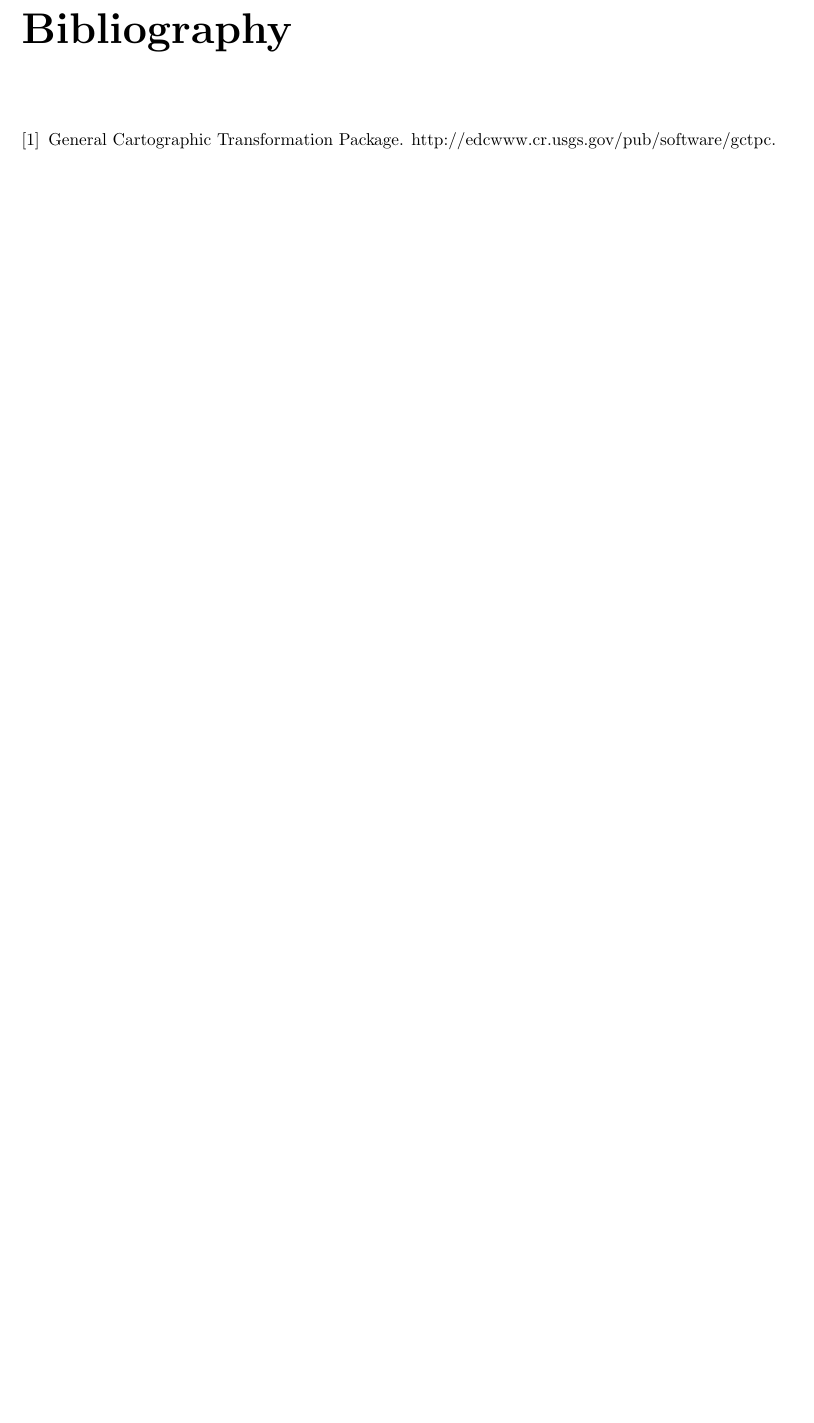
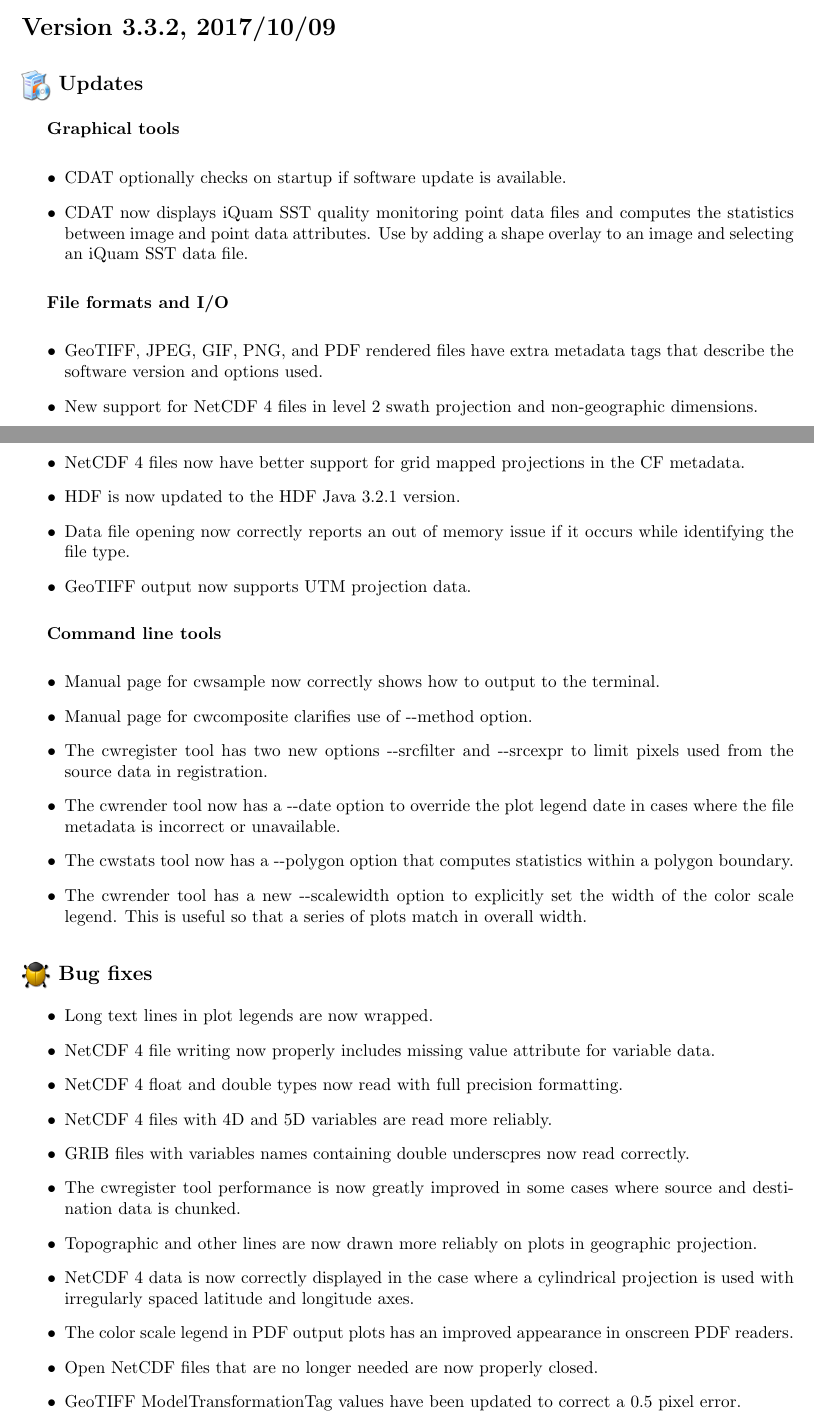
Before and after one commit to phollemans/cwutils, a LaTeX thesis (doc/users_guide/cwutils_users_guide.tex, which reads doc/users_guide/history.tex, doc/users_guide/references.bib): part of page 111 of 111 before the commit and two parts of pages 110 and 111 of 113 after it, the two joined at a grey line, cut at the place of the change, the shorter picture padded with empty space. Compiled offline with pdfLaTeX.

Commit message:
Updated user's guide history section and bibliography links.

```diff
--- a/doc/users_guide/history.tex
+++ b/doc/users_guide/history.tex
@@ -1151,3 +1151,102 @@
   data on either side of the -180/+180 longitude boundary.
 
 \end{itemize}
+
+%%%%%%%%%%%%%%%%%%%%%%%%%%%%%% NEW VERSION %%%%%%%%%%%%%%%%%%%%%%%%%%%%%%
+
+\section*{Version 3.3.2, 2017/10/09}
+
+\subsection*{\bigicon{box_software} Updates}
+
+\hspace{0.4cm} {\bf Graphical tools}
+
+\begin{itemize}
+
+  \item CDAT optionally checks on startup if software update is available.
+
+  \item CDAT now displays iQuam SST quality monitoring point data files and
+  computes the statistics between image and point data attributes.  Use
+  by adding a shape overlay to an image and selecting an iQuam SST data file.
+
+\end{itemize}
+
+\hspace{0.4cm} {\bf File formats and I/O}
+
+\begin{itemize}
+
+  \item GeoTIFF, JPEG, GIF, PNG, and PDF rendered files have extra metadata tags
+  that describe the software version and options used.
+
+  \item New support for NetCDF 4 files in level 2 swath projection and
+  non-geographic dimensions.
+
+  \item NetCDF 4 files now have better support for grid mapped projections in
+  the CF metadata.
+
+  \item HDF is now updated to the HDF Java 3.2.1 version.
+
+  \item Data file opening now correctly reports an out of memory issue if it
+  occurs while identifying the file type.
+
+  \item GeoTIFF output now supports UTM projection data.
+
+\end{itemize}
+
+\hspace{0.4cm} {\bf Command line tools}
+
+\begin{itemize}
+
+  \item Manual page for cwsample now correctly shows how to output to the
+  terminal.
+
+  \item Manual page for cwcomposite clarifies use of -{-}method option.
+
+  \item The cwregister tool has two new options -{-}srcfilter and -{-}srcexpr
+  to limit pixels used from the source data in registration.
+
+  \item The cwrender tool now has a -{-}date option to override the plot legend
+  date in cases where the file metadata is incorrect or unavailable.
+
+  \item The cwstats tool now has a -{-}polygon option that computes statistics
+  within a polygon boundary.
+
+  \item The cwrender tool has a new -{-}scalewidth option to explicitly set the
+  width of the color scale legend.  This is useful so that a series of plots
+  match in overall width.
+
+\end{itemize}
+
+\subsection*{\bigicon{bug_yellow} Bug fixes}
+\begin{itemize}
+
+  \item Long text lines in plot legends are now wrapped.
+
+  \item NetCDF 4 file writing now properly includes missing value attribute
+  for variable data.
+
+  \item NetCDF 4 float and double types now read with full precision formatting.
+
+  \item NetCDF 4 files with 4D and 5D variables are read more reliably.
+
+  \item GRIB files with variables names containing double underscpres now read
+  correctly.
+
+  \item The cwregister tool performance is now greatly improved in some cases
+  where source and destination data is chunked.
+
+  \item Topographic and other lines are now drawn more reliably on plots in
+  geographic projection.
+
+  \item NetCDF 4 data is now correctly displayed in the case where a
+  cylindrical projection is used with irregularly spaced latitude and longitude
+  axes.
+
+  \item The color scale legend in PDF output plots has an improved appearance
+  in onscreen PDF readers.
+
+  \item Open NetCDF files that are no longer needed are now properly closed.
+
+  \item GeoTIFF ModelTransformationTag values have been updated to correct
+  a 0.5 pixel error.
+
+\end{itemize}
--- a/doc/users_guide/references.bib
+++ b/doc/users_guide/references.bib
@@ -1,8 +1,3 @@
-@misc{gctp,
-  title = "{General Cartographic Transformation Package}",
-  note = "http://edcwww.cr.usgs.gov/pub/software/gctpc"
-}
-
 @misc{opendap,
   title = "{Open-source Project for a Network Data Access Protocol (OPeNDAP)}",
   note = "http://www.opendap.org"
```
Also changed, not shown: doc/users_guide/cdat.tex (+1 -1 lines), doc/users_guide/cwutils_users_guide.tex (+1 -2 lines), doc/users_guide/references.bib (6 more changed lines), 2 other files.
